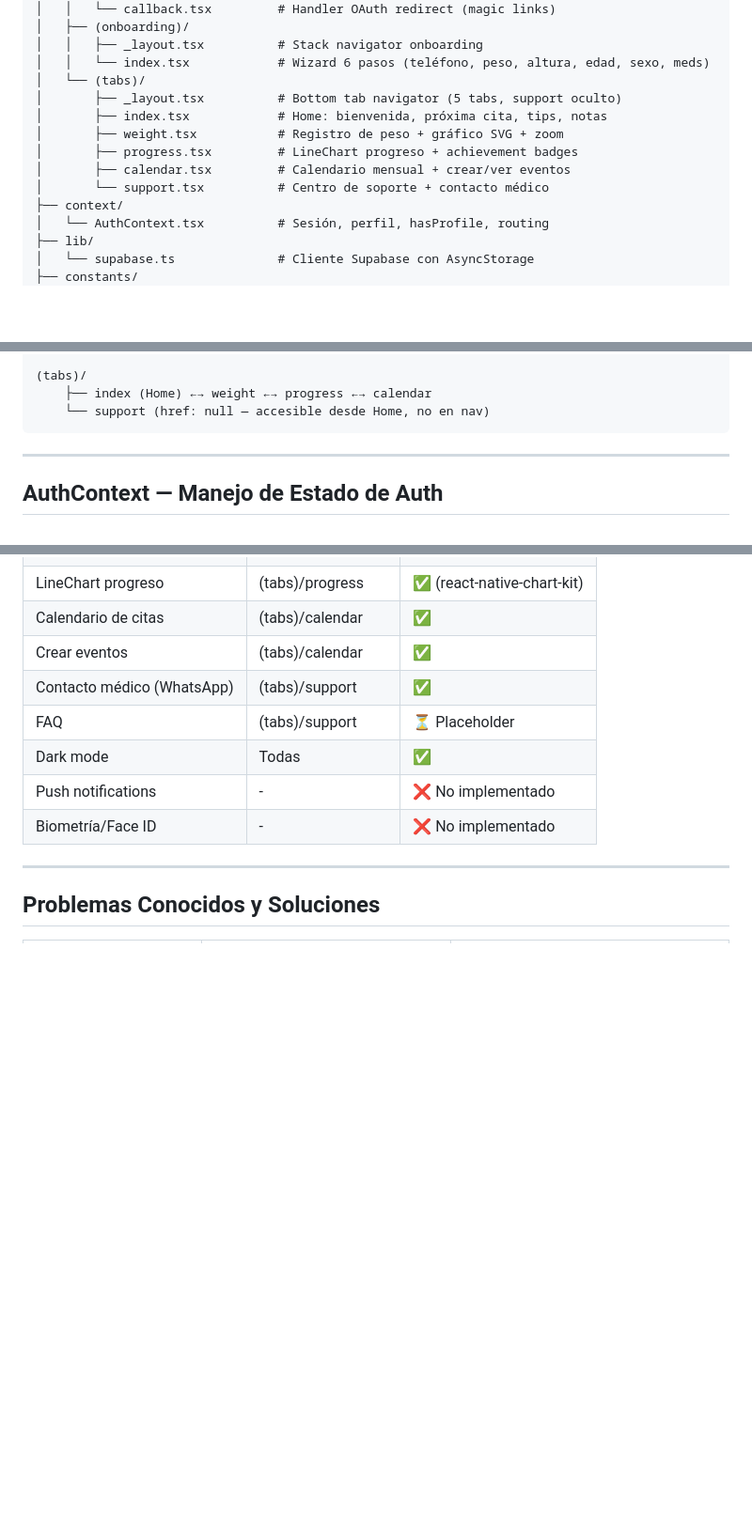
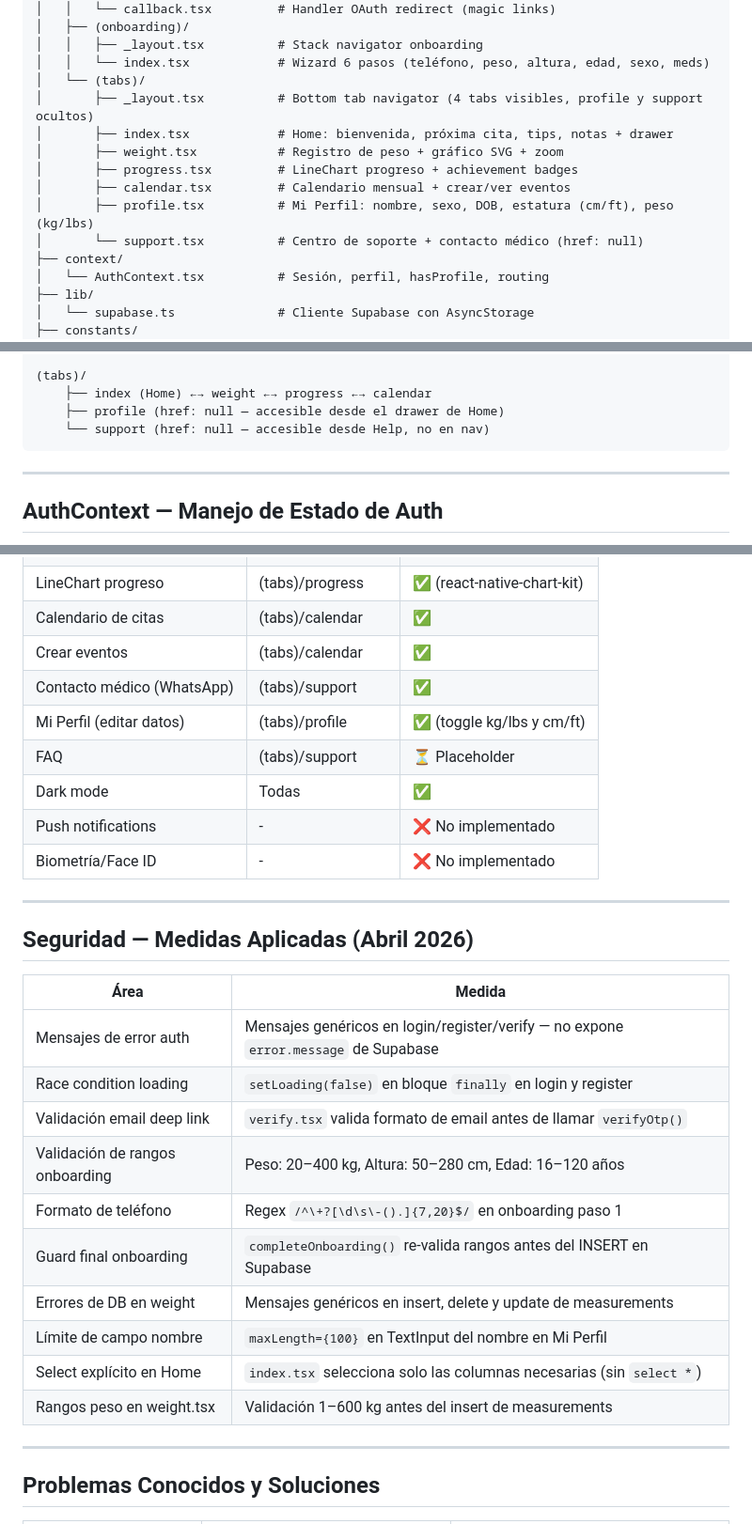
Before and after one commit to msmgxe/PepDocs, a Markdown page: docs/08_mobile_app_tecnico.md, 3 parts joined by grey strips. Shown at 94% size. GitHub-like rendering; blank space fills up the shorter version.

Commit message:
Docs: actualizar doc técnico mobile con Mi Perfil y medidas de seguridad
- Agrega profile.tsx al árbol de archivos y flujo de navegación
- Agrega tabla de features con Mi Perfil (toggle kg/lbs y cm/ft)
- Agrega sección 'Seguridad — Medidas Aplicadas Abril 2026'

Co-Authored-By: Claude Sonnet 4.6 <noreply@anthropic.com>

````diff
--- a/docs/08_mobile_app_tecnico.md
+++ b/docs/08_mobile_app_tecnico.md
@@ -33,12 +33,13 @@ mobile/
 │   │   ├── _layout.tsx          # Stack navigator onboarding
 │   │   └── index.tsx            # Wizard 6 pasos (teléfono, peso, altura, edad, sexo, meds)
 │   └── (tabs)/
-│       ├── _layout.tsx          # Bottom tab navigator (5 tabs, support oculto)
-│       ├── index.tsx            # Home: bienvenida, próxima cita, tips, notas
+│       ├── _layout.tsx          # Bottom tab navigator (4 tabs visibles, profile y support ocultos)
+│       ├── index.tsx            # Home: bienvenida, próxima cita, tips, notas + drawer
 │       ├── weight.tsx           # Registro de peso + gráfico SVG + zoom
 │       ├── progress.tsx         # LineChart progreso + achievement badges
 │       ├── calendar.tsx         # Calendario mensual + crear/ver eventos
-│       └── support.tsx          # Centro de soporte + contacto médico
+│       ├── profile.tsx          # Mi Perfil: nombre, sexo, DOB, estatura (cm/ft), peso (kg/lbs)
+│       └── support.tsx          # Centro de soporte + contacto médico (href: null)
 ├── context/
 │   └── AuthContext.tsx          # Sesión, perfil, hasProfile, routing
 ├── lib/
@@ -94,7 +95,8 @@ App Launch
 
 (tabs)/
     ├── index (Home) ←→ weight ←→ progress ←→ calendar
-    └── support (href: null — accesible desde Home, no en nav)
+    ├── profile (href: null — accesible desde el drawer de Home)
+    └── support (href: null — accesible desde Help, no en nav)
 ```
 
 ---
@@ -284,10 +286,28 @@ npx eas update --branch production --message "Fix: descripción del cambio"
 | Calendario de citas | (tabs)/calendar | ✅ |
 | Crear eventos | (tabs)/calendar | ✅ |
 | Contacto médico (WhatsApp) | (tabs)/support | ✅ |
+| Mi Perfil (editar datos) | (tabs)/profile | ✅ (toggle kg/lbs y cm/ft) |
 | FAQ | (tabs)/support | ⏳ Placeholder |
 | Dark mode | Todas | ✅ |
 | Push notifications | - | ❌ No implementado |
 | Biometría/Face ID | - | ❌ No implementado |
+
+---
+
+## Seguridad — Medidas Aplicadas (Abril 2026)
+
+| Área | Medida |
+|------|--------|
+| Mensajes de error auth | Mensajes genéricos en login/register/verify — no expone `error.message` de Supabase |
+| Race condition loading | `setLoading(false)` en bloque `finally` en login y register |
+| Validación email deep link | `verify.tsx` valida formato de email antes de llamar `verifyOtp()` |
+| Validación de rangos onboarding | Peso: 20–400 kg, Altura: 50–280 cm, Edad: 16–120 años |
+| Formato de teléfono | Regex `/^\+?[\d\s\-().]{7,20}$/` en onboarding paso 1 |
+| Guard final onboarding | `completeOnboarding()` re-valida rangos antes del INSERT en Supabase |
+| Errores de DB en weight | Mensajes genéricos en insert, delete y update de measurements |
+| Límite de campo nombre | `maxLength={100}` en TextInput del nombre en Mi Perfil |
+| Select explícito en Home | `index.tsx` selecciona solo las columnas necesarias (sin `select *`) |
+| Rangos peso en weight.tsx | Validación 1–600 kg antes del insert de measurements |
 
 ---
 
````
